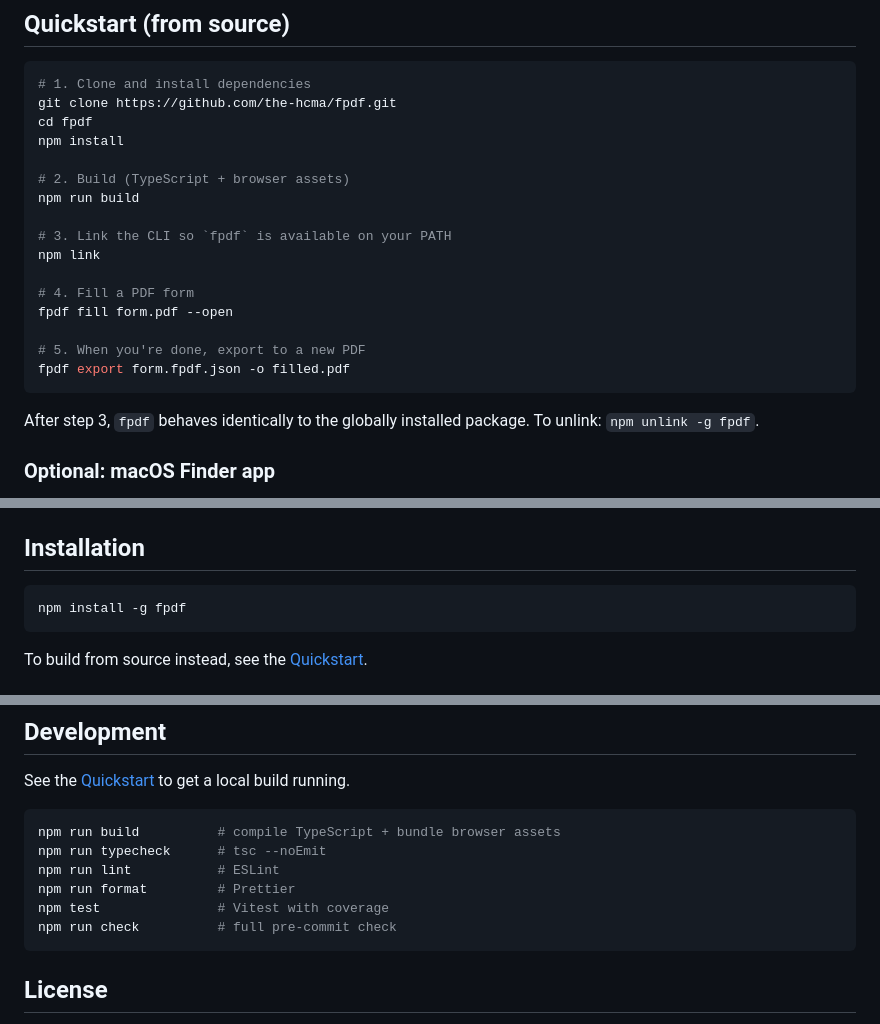
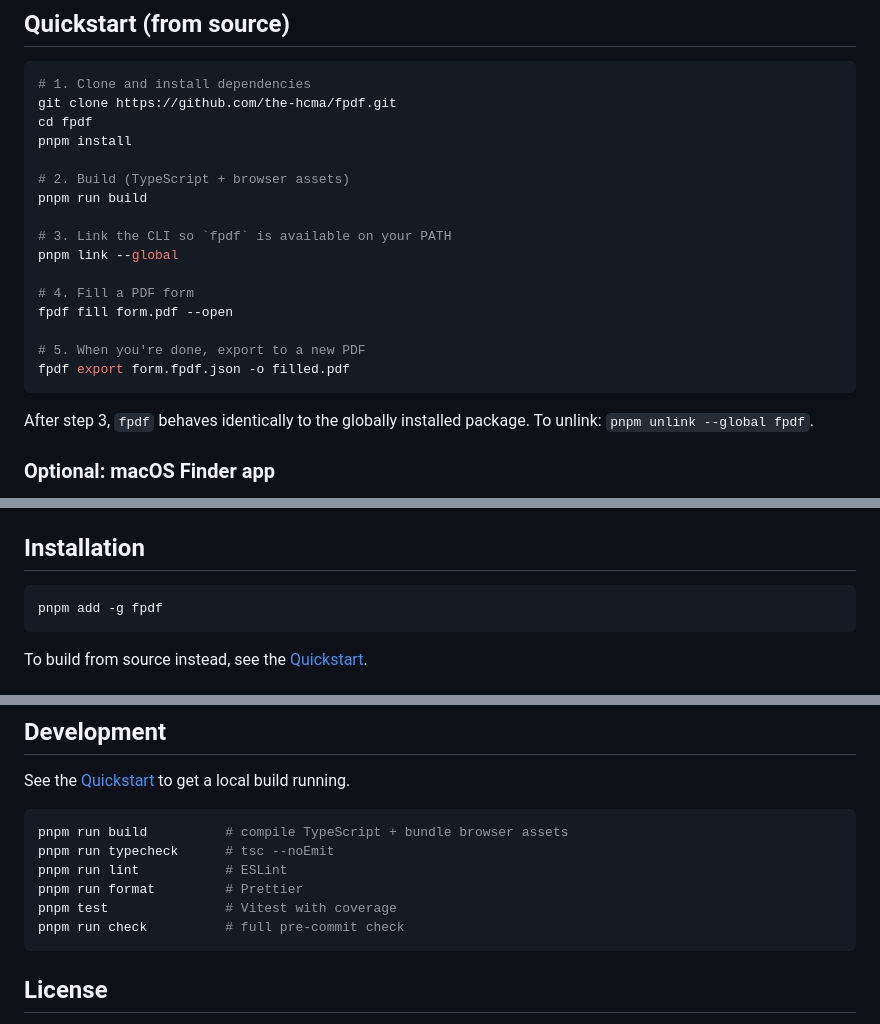
Before and after one commit to the-hcma/fpdf, a Markdown page: README.md, 3 parts joined by grey strips. GitHub-like rendering.

````diff
--- a/README.md
+++ b/README.md
@@ -10,13 +10,13 @@ Fill PDF forms interactively in your browser, then export a completed PDF — al
 # 1. Clone and install dependencies
 git clone https://github.com/the-hcma/fpdf.git
 cd fpdf
-npm install
+pnpm install
 
 # 2. Build (TypeScript + browser assets)
-npm run build
+pnpm run build
 
 # 3. Link the CLI so `fpdf` is available on your PATH
-npm link
+pnpm link --global
 
 # 4. Fill a PDF form
 fpdf fill form.pdf --open
@@ -25,7 +25,7 @@ fpdf fill form.pdf --open
 fpdf export form.fpdf.json -o filled.pdf
 ```
 
-After step 3, `fpdf` behaves identically to the globally installed package. To unlink: `npm unlink -g fpdf`.
+After step 3, `fpdf` behaves identically to the globally installed package. To unlink: `pnpm unlink --global fpdf`.
 
 ### Optional: macOS Finder app
 
@@ -61,7 +61,7 @@ The app bakes in the path to your local clone at install time. Re-run the script
 ## Installation
 
 ```bash
-npm install -g fpdf
+pnpm add -g fpdf
 ```
 
 To build from source instead, see the [Quickstart](#quickstart-from-source).
@@ -200,12 +200,12 @@ Open the browser's print dialog while filling to print the completed form at 1:1
 See the [Quickstart](#quickstart-from-source) to get a local build running.
 
 ```bash
-npm run build          # compile TypeScript + bundle browser assets
-npm run typecheck      # tsc --noEmit
-npm run lint           # ESLint
-npm run format         # Prettier
-npm test               # Vitest with coverage
-npm run check          # full pre-commit check
+pnpm run build          # compile TypeScript + bundle browser assets
+pnpm run typecheck      # tsc --noEmit
+pnpm run lint           # ESLint
+pnpm run format         # Prettier
+pnpm test               # Vitest with coverage
+pnpm run check          # full pre-commit check
 ```
 
 ## License
````
Also changed, not shown: AGENTS.md (+9 -9 lines), PLAN.md (+1 -1 lines).
